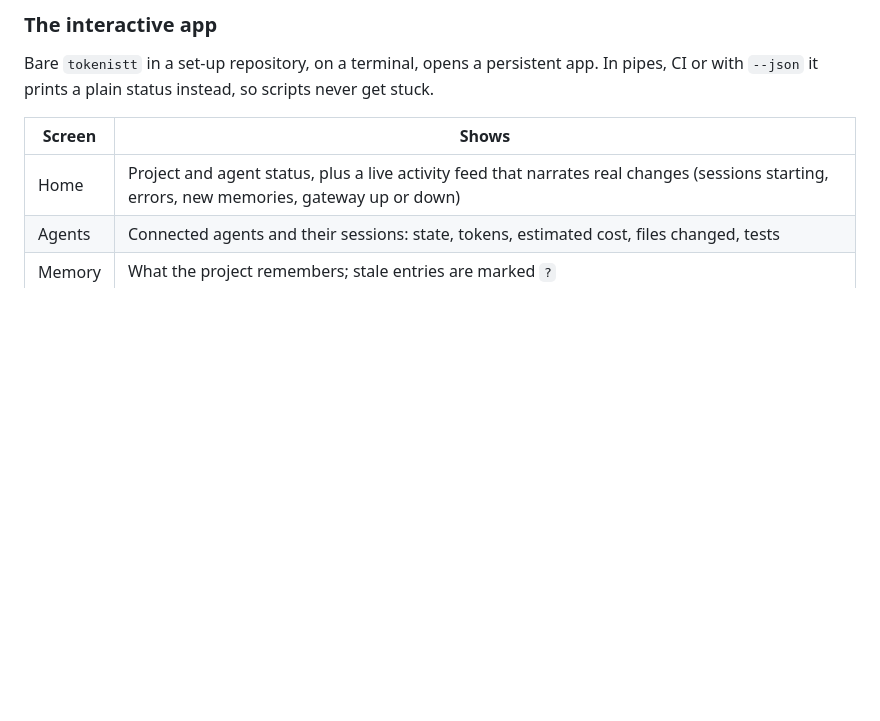
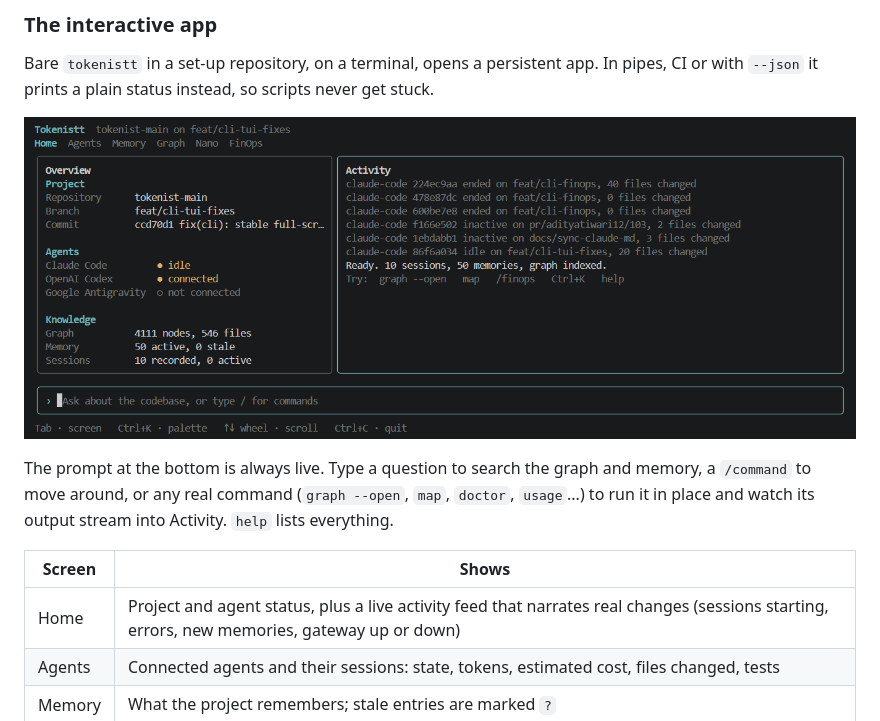
Before and after one commit to Complete-tokenistt/tokenistt, a Markdown page: cli/README.md, the part around the change. GitHub-like rendering; pictures changed too: docs/cli/images/tokenistt-app.png (added); blank space fills up the shorter version.

Commit message:
docs(cli): show the app in the README
Co-Authored-By: Claude Sonnet 5.5 <noreply@anthropic.com>

```diff
--- a/cli/README.md
+++ b/cli/README.md
@@ -58,6 +58,10 @@ the one verified against the real agent; Codex and Antigravity hooks are written
 
 Bare `tokenistt` in a set-up repository, on a terminal, opens a persistent app. In pipes, CI or with `--json` it
 prints a plain status instead, so scripts never get stuck.
+
+![The Tokenistt app on its Home screen: project and agent status on the left, live activity on the right, and a prompt at the bottom](../docs/cli/images/tokenistt-app.png)
+
+The prompt at the bottom is always live. Type a question to search the graph and memory, a `/command` to move around, or any real command (`graph --open`, `map`, `doctor`, `usage`...) to run it in place and watch its output stream into Activity. `help` lists everything.
 
 | Screen | Shows |
 |---|---|
```
